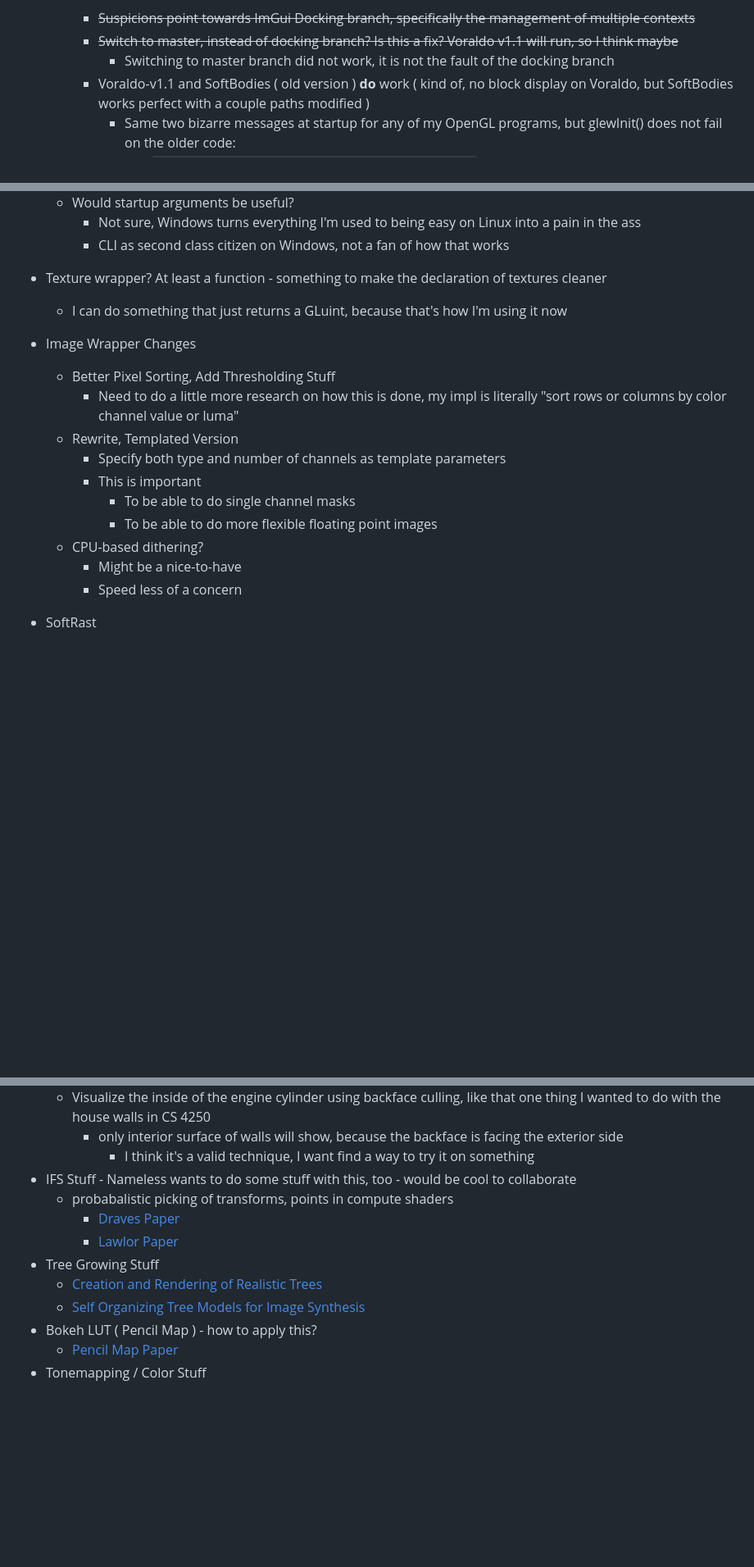
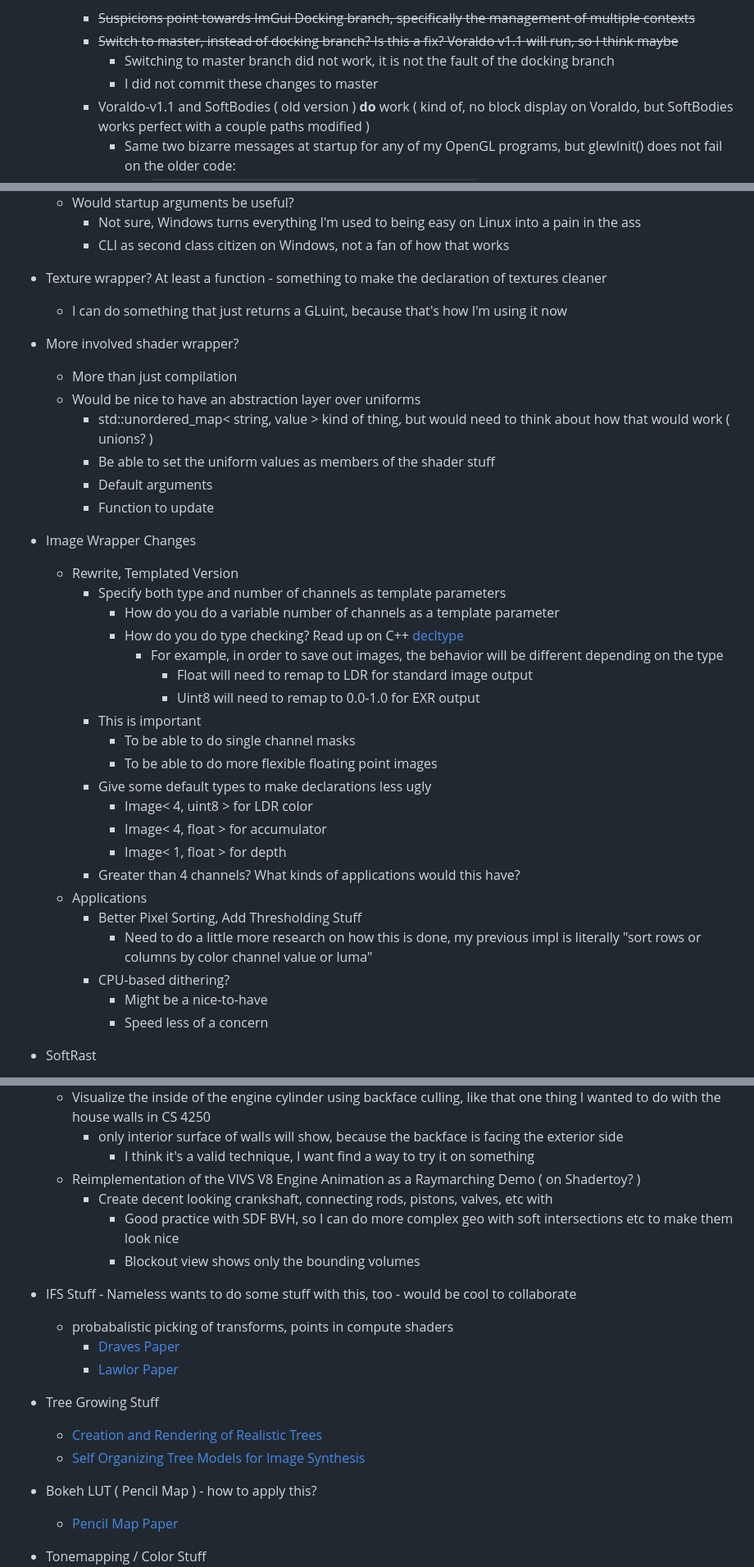
Before and after one commit to 0xBAMA/jbDE, a Markdown page: TODO.md, 3 parts joined by grey strips. Shown: that part at 82% size. Drawn GitHub-style; blank space fills up the shorter version.

```diff
--- a/TODO.md
+++ b/TODO.md
@@ -25,6 +25,7 @@
 		- ~~Suspicions point towards ImGui Docking branch, specifically the management of multiple contexts~~
 		- ~~Switch to master, instead of docking branch? Is this a fix? Voraldo v1.1 will run, so I think maybe~~
 			- Switching to master branch did not work, it is not the fault of the docking branch
+			- I did not commit these changes to master
 		- Voraldo-v1.1 and SoftBodies ( old version ) **do** work ( kind of, no block display on Voraldo, but SoftBodies works perfect with a couple paths modified )
 			- Same two bizarre messages at startup for any of my OpenGL programs, but glewInit() does not fail on the older code:
 				- `Xlib:  extension "AMDGPU" missing on display ":0".`
@@ -116,17 +118,36 @@
 - Texture wrapper? At least a function - something to make the declaration of textures cleaner
 	- I can do something that just returns a GLuint, because that's how I'm using it now
 
+- More involved shader wrapper?
+	- More than just compilation
+	- Would be nice to have an abstraction layer over uniforms
+		- std::unordered_map< string, value > kind of thing, but would need to think about how that would work ( unions? )
+		- Be able to set the uniform values as members of the shader stuff
+		- Default arguments
+		- Function to update
+
 - Image Wrapper Changes
-	- Better Pixel Sorting, Add Thresholding Stuff
-		- Need to do a little more research on how this is done, my impl is literally "sort rows or columns by color channel value or luma"
 	- Rewrite, Templated Version
 		- Specify both type and number of channels as template parameters
+			- How do you do a variable number of channels as a template parameter
+			- How do you do type checking? Read up on C++ [decltype](https://en.cppreference.com/w/cpp/language/decltype)
+				- For example, in order to save out images, the behavior will be different depending on the type
+					- Float will need to remap to LDR for standard image output
+					- Uint8 will need to remap to 0.0-1.0 for EXR output
 		- This is important
 			- To be able to do single channel masks
 			- To be able to do more flexible floating point images
-	- CPU-based dithering?
-		- Might be a nice-to-have
-		- Speed less of a concern
+		- Give some default types to make declarations less ugly
+			- Image< 4, uint8 > for LDR color
+			- Image< 4, float > for accumulator
+			- Image< 1, float > for depth
+		- Greater than 4 channels? What kinds of applications would this have?
+	- Applications
+		- Better Pixel Sorting, Add Thresholding Stuff
+			- Need to do a little more research on how this is done, my previous impl is literally "sort rows or columns by color channel value or luma"
+		- CPU-based dithering?
+			- Might be a nice-to-have
+			- Speed less of a concern
 
 - SoftRast
 	- What is the plan for this?
@@ -332,15 +389,23 @@
 	- Visualize the inside of the engine cylinder using backface culling, like that one thing I wanted to do with the house walls in CS 4250
 		- only interior surface of walls will show, because the backface is facing the exterior side
 			- I think it's a valid technique, I want find a way to try it on something
+	- Reimplementation of the VIVS V8 Engine Animation as a Raymarching Demo ( on Shadertoy? )
+		- Create decent looking crankshaft, connecting rods, pistons, valves, etc with
+			- Good practice with SDF BVH, so I can do more complex geo with soft intersections etc to make them look nice
+			- Blockout view shows only the bounding volumes
+
 - IFS Stuff - Nameless wants to do some stuff with this, too - would be cool to collaborate
 	- probabalistic picking of transforms, points in compute shaders
 		- [Draves Paper](https://flam3.com/flame_draves.pdf)
 		- [Lawlor Paper](https://www.cs.uaf.edu/~olawlor/papers/2011/ifs/lawlor_ifs_2011.pdf)
+
 - Tree Growing Stuff
 	- [Creation and Rendering of Realistic Trees](https://courses.cs.duke.edu/cps124/spring08/assign/07_papers/p119-weber.pdf)
 	- [Self Organizing Tree Models for Image Synthesis](http://algorithmicbotany.org/papers/selforg.sig2009.small.pdf)
+
 - Bokeh LUT ( Pencil Map ) - how to apply this?
 	- [Pencil Map Paper](https://www.siliconstudio.co.jp/rd/presentations/files/siggraph2015/06_MakingYourBokehFascinating_S2015_Kawase_EN.pdf)
+
 - Tonemapping / Color Stuff
 	- Path-to-White tonemapping curves
 		- [Tizian Tonemapper](https://github.com/tizian/tonemapper)
```
Also changed, not shown: other parts of TODO.md (+73 -11 lines).
